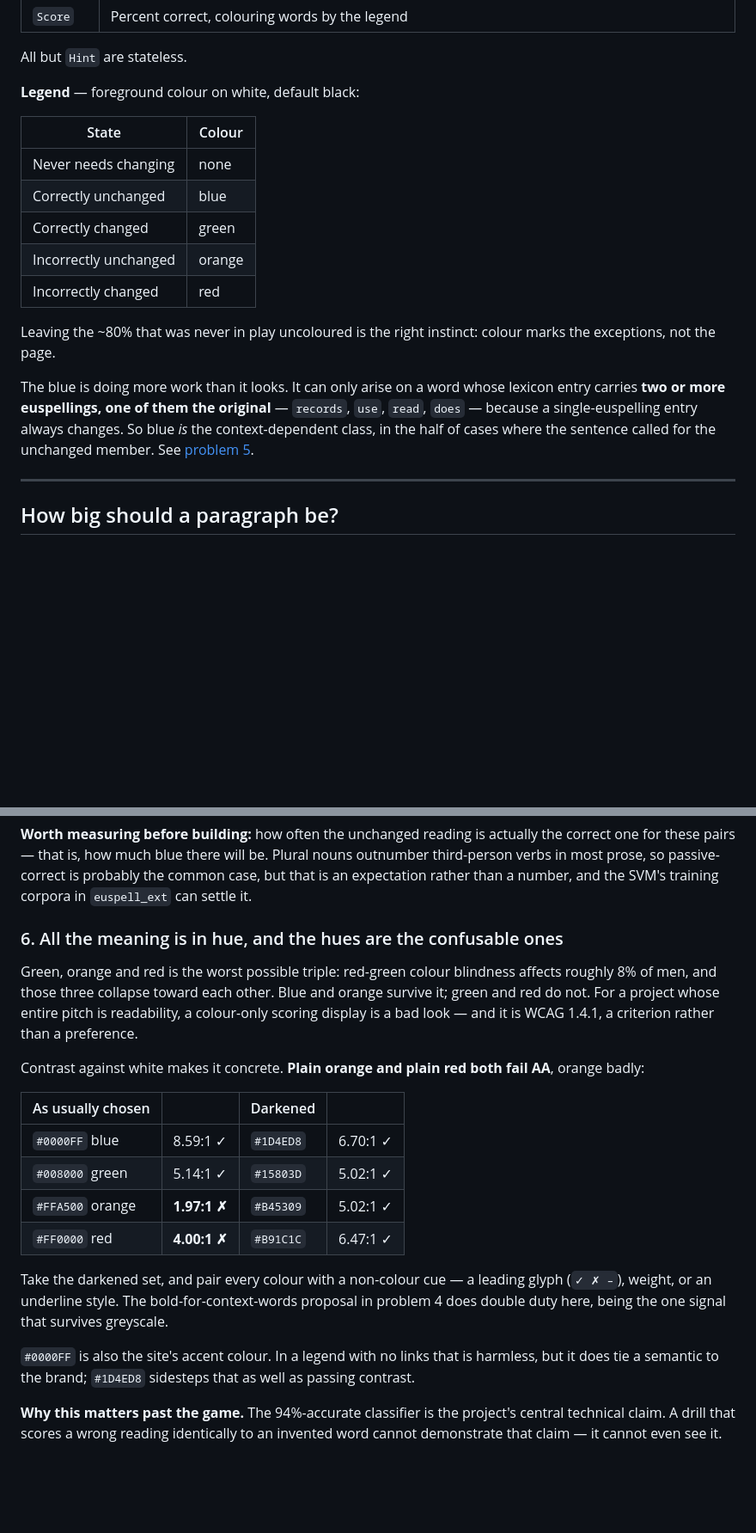
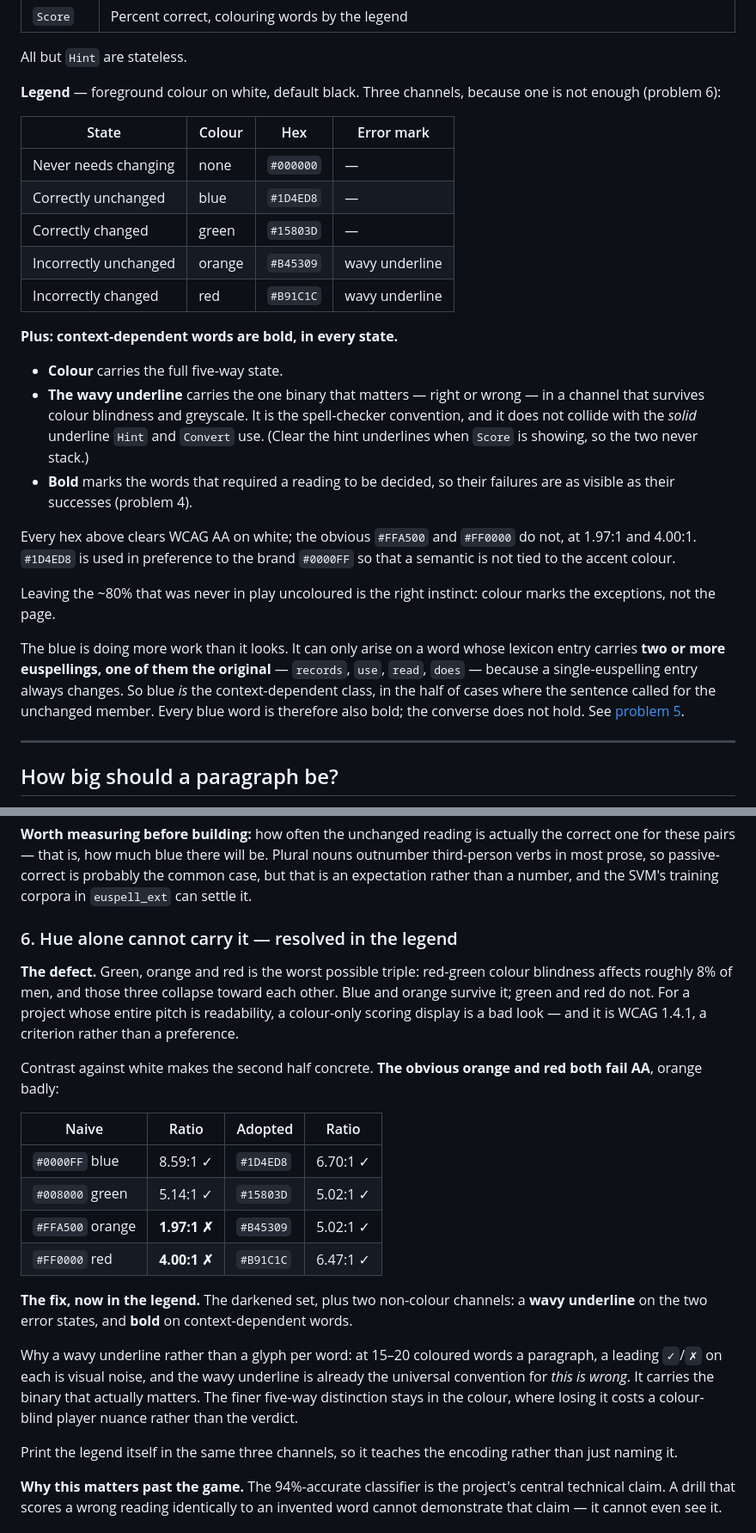
Before and after one commit to ossiak/euspell-game, a Markdown page: writing-test.md, 2 parts joined by grey strips. Shown at 86% size. Rendered like a GitHub page; blank space fills up the shorter version.

Commit message:
Put the legend on three channels, and pick hexes that pass AA
The five states stay as they were; what changes is that hue stops being the only
thing carrying them. Green, orange and red is the triple red-green colour
blindness collapses, so a colour-only scoring display fails WCAG 1.4.1 for
roughly 8% of men — an unforced error in a project whose pitch is readability.

  colour          the full five-way state
  wavy underline  wrong, on the two error states
  bold            this word needed a reading decided, in all four states

The wavy underline rather than a per-word glyph: at 15-20 coloured words a
paragraph a leading tick or cross on each is noise, and the wavy line is already
the universal convention for "this is wrong". It carries the binary that
matters, and the finer five-way distinction stays in the colour, where losing it
costs a colour-blind player nuance rather than the verdict. It does not collide
with the solid underline Hint and Convert use, though Score should clear those
so the two never stack.

The hexes are measured, not chosen by eye. Plain orange is 1.97:1 against white
and plain red 4.00:1, both failing AA; #B45309 and #B91C1C reach 5.02 and 6.47.
Blue is #1D4ED8 rather than the brand #0000FF, which passes comfortably but ties
a semantic to the accent colour.

Bold makes blue partly redundant, which is deliberate — the redundancy is what
keeps the display legible when either channel is missing. Problems 4 and 6 now
read as adopted rather than proposed; the one thing no visual channel can carry,
the expected form on hover, is still outstanding.

Co-Authored-By: Claude Opus 5 <noreply@anthropic.com>

```diff
--- a/writing-test.md
+++ b/writing-test.md
@@ -29,15 +29,31 @@ spelling. The player converts it by editing.
 
 All but `Hint` are stateless.
 
-**Legend** — foreground colour on white, default black:
+**Legend** — foreground colour on white, default black. Three channels, because
+one is not enough (problem 6):
 
-| State | Colour |
-| --- | --- |
-| Never needs changing | none |
-| Correctly unchanged | blue |
-| Correctly changed | green |
-| Incorrectly unchanged | orange |
-| Incorrectly changed | red |
+| State | Colour | Hex | Error mark |
+| --- | --- | --- | --- |
+| Never needs changing | none | `#000000` | — |
+| Correctly unchanged | blue | `#1D4ED8` | — |
+| Correctly changed | green | `#15803D` | — |
+| Incorrectly unchanged | orange | `#B45309` | wavy underline |
+| Incorrectly changed | red | `#B91C1C` | wavy underline |
+
+**Plus: context-dependent words are bold, in every state.**
+
+- **Colour** carries the full five-way state.
+- **The wavy underline** carries the one binary that matters — right or wrong —
+  in a channel that survives colour blindness and greyscale. It is the
+  spell-checker convention, and it does not collide with the *solid* underline
+  `Hint` and `Convert` use. (Clear the hint underlines when `Score` is showing,
+  so the two never stack.)
+- **Bold** marks the words that required a reading to be decided, so their
+  failures are as visible as their successes (problem 4).
+
+Every hex above clears WCAG AA on white; the obvious `#FFA500` and `#FF0000` do
+not, at 1.97:1 and 4.00:1. `#1D4ED8` is used in preference to the brand
+`#0000FF` so that a semantic is not tied to the accent colour.
 
 Leaving the ~80% that was never in play uncoloured is the right instinct: colour
 marks the exceptions, not the page.
@@ -46,7 +62,9 @@ The blue is doing more work than it looks. It can only arise on a word whose
 lexicon entry carries **two or more euspellings, one of them the original** —
 `records`, `use`, `read`, `does` — because a single-euspelling entry always
 changes. So blue *is* the context-dependent class, in the half of cases where
-the sentence called for the unchanged member. See [problem 5](#5-blue-is-right-but-it-is-awarded-for-inattention).
+the sentence called for the unchanged member. Every blue word is therefore also
+bold; the converse does not hold. See
+[problem 5](#5-blue-is-right-but-it-is-awarded-for-inattention).
 
 ---
 
@@ -260,32 +279,36 @@ nouns outnumber third-person verbs in most prose, so passive-correct is probably
 the common case, but that is an expectation rather than a number, and the SVM's
 training corpora in `euspell_ext` can settle it.
 
-### 6. All the meaning is in hue, and the hues are the confusable ones
+### 6. Hue alone cannot carry it — resolved in the legend
 
-Green, orange and red is the worst possible triple: red-green colour blindness
-affects roughly 8% of men, and those three collapse toward each other. Blue and
-orange survive it; green and red do not. For a project whose entire pitch is
-readability, a colour-only scoring display is a bad look — and it is WCAG 1.4.1,
-a criterion rather than a preference.
+**The defect.** Green, orange and red is the worst possible triple: red-green
+colour blindness affects roughly 8% of men, and those three collapse toward each
+other. Blue and orange survive it; green and red do not. For a project whose
+entire pitch is readability, a colour-only scoring display is a bad look — and
+it is WCAG 1.4.1, a criterion rather than a preference.
 
-Contrast against white makes it concrete. **Plain orange and plain red both fail
-AA**, orange badly:
+Contrast against white makes the second half concrete. **The obvious orange and
+red both fail AA**, orange badly:
 
-| As usually chosen | | Darkened |  |
+| Naive | Ratio | Adopted | Ratio |
 | --- | --- | --- | --- |
 | `#0000FF` blue | 8.59:1 ✓ | `#1D4ED8` | 6.70:1 ✓ |
 | `#008000` green | 5.14:1 ✓ | `#15803D` | 5.02:1 ✓ |
 | `#FFA500` orange | **1.97:1 ✗** | `#B45309` | 5.02:1 ✓ |
 | `#FF0000` red | **4.00:1 ✗** | `#B91C1C` | 6.47:1 ✓ |
 
-Take the darkened set, and pair every colour with a non-colour cue — a leading
-glyph (`✓ ✗ –`), weight, or an underline style. The bold-for-context-words
-proposal in problem 4 does double duty here, being the one signal that survives
-greyscale.
+**The fix, now in the legend.** The darkened set, plus two non-colour channels:
+a **wavy underline** on the two error states, and **bold** on
+context-dependent words.
 
-`#0000FF` is also the site's accent colour. In a legend with no links that is
-harmless, but it does tie a semantic to the brand; `#1D4ED8` sidesteps that as
-well as passing contrast.
+Why a wavy underline rather than a glyph per word: at 15–20 coloured words a
+paragraph, a leading `✓`/`✗` on each is visual noise, and the wavy underline is
+already the universal convention for *this is wrong*. It carries the binary that
+actually matters. The finer five-way distinction stays in the colour, where
+losing it costs a colour-blind player nuance rather than the verdict.
+
+Print the legend itself in the same three channels, so it teaches the encoding
+rather than just naming it.
 
 **Why this matters past the game.** The 94%-accurate classifier is the
 project's central technical claim. A drill that scores a wrong reading
```
Also changed, not shown: other parts of writing-test.md (+12 -11 lines).
